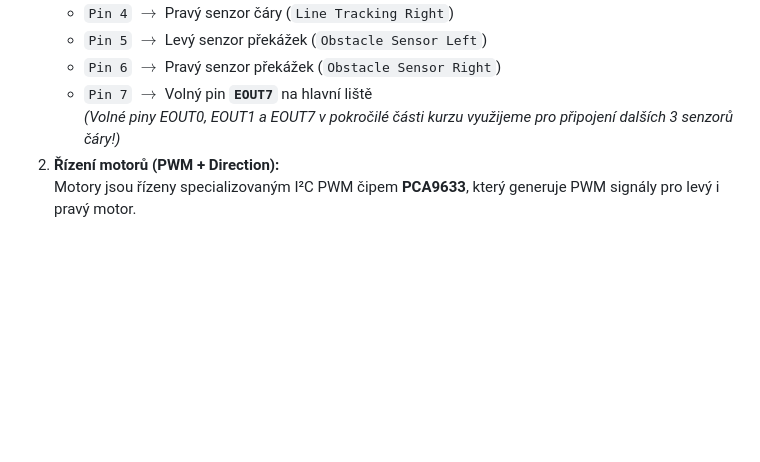
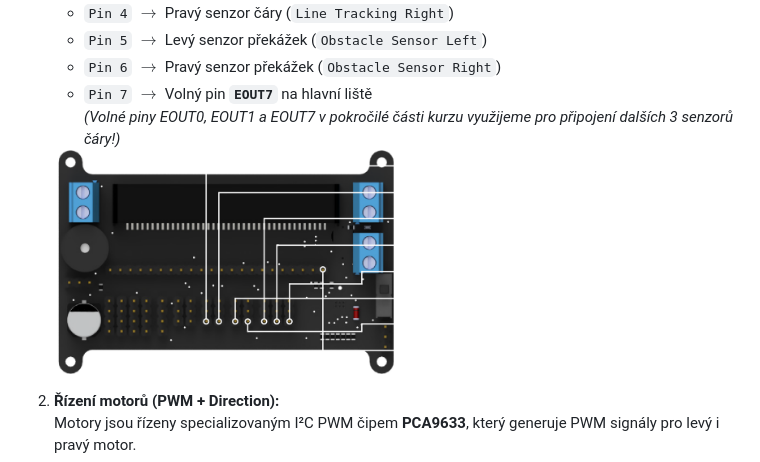
Before and after one commit to JanChaloupek/Navody_ZSaPR, a Markdown page: 5-montaz-a-zapojeni-joycaru.md, the part around the change. Rendered like a GitHub page; pictures changed too: images/joycar-io-expander-rev1.3.png (added); blank space fills up the shorter version.

```diff
--- a/5-montaz-a-zapojeni-joycaru.md
+++ b/5-montaz-a-zapojeni-joycaru.md
@@ -302,6 +302,8 @@ Pro porozumění tomu, jak mikrokontrolér s jednotlivými periferiemi komunikuj
    - `Pin 6` $\rightarrow$ Pravý senzor překážek (`Obstacle Sensor Right`)
    - `Pin 7` $\rightarrow$ Volný pin **`EOUT7`** na hlavní liště
    *(Volné piny EOUT0, EOUT1 a EOUT7 v pokročilé části kurzu využijeme pro připojení dalších 3 senzorů čáry!)*
+
+   <img src="images/joycar-io-expander-rev1.3.png" width="650" alt="Detailní zapojení 8 pinů I2C expandéru pro Revizi 1.3 (EOUT0, EOUT1 a EOUT7)">
 2. **Řízení motorů (PWM + Direction):**
    Motory jsou řízeny specializovaným I²C PWM čipem **PCA9633**, který generuje PWM signály pro levý i pravý motor.
 3. **Přímo vyvedené piny mikrokontroléru:**
```
Also changed, not shown: README.md (+4 -2 lines), images/README.md (+3 -0 lines), 1 other file.
